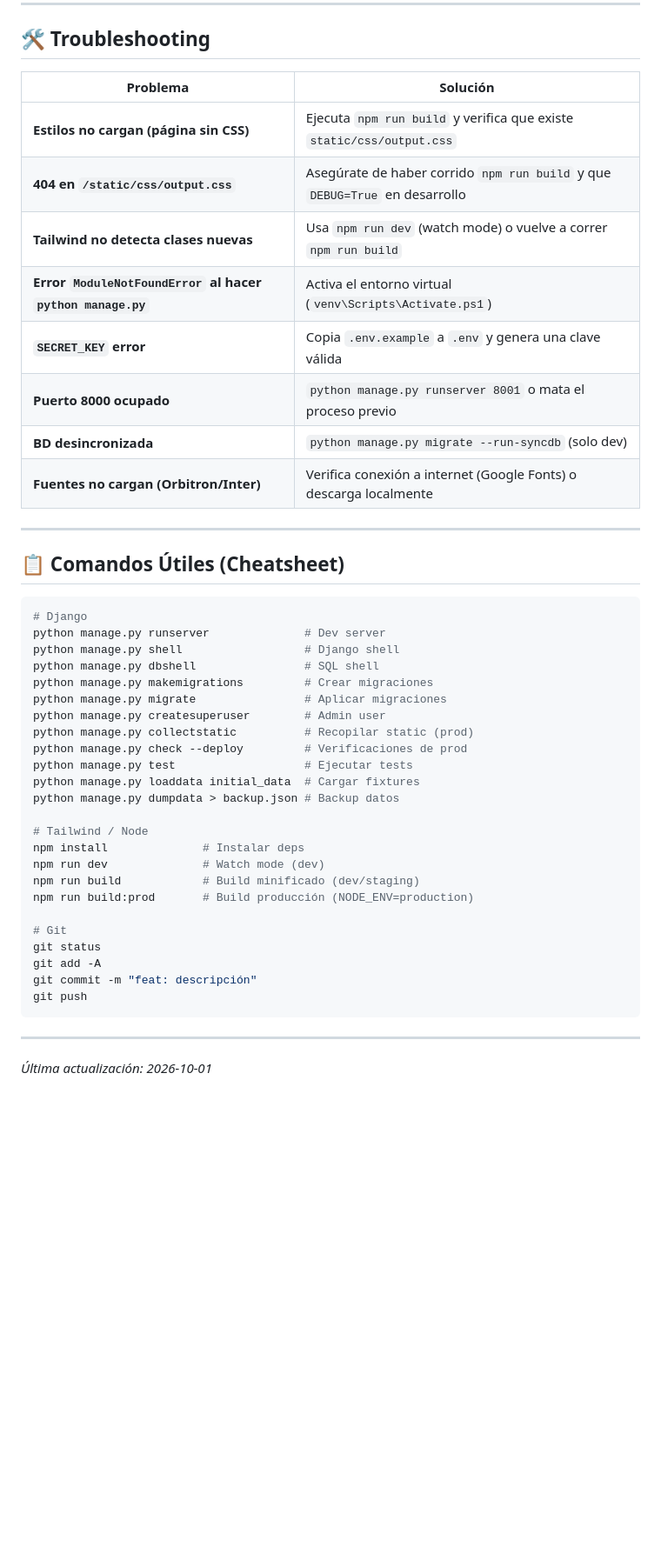
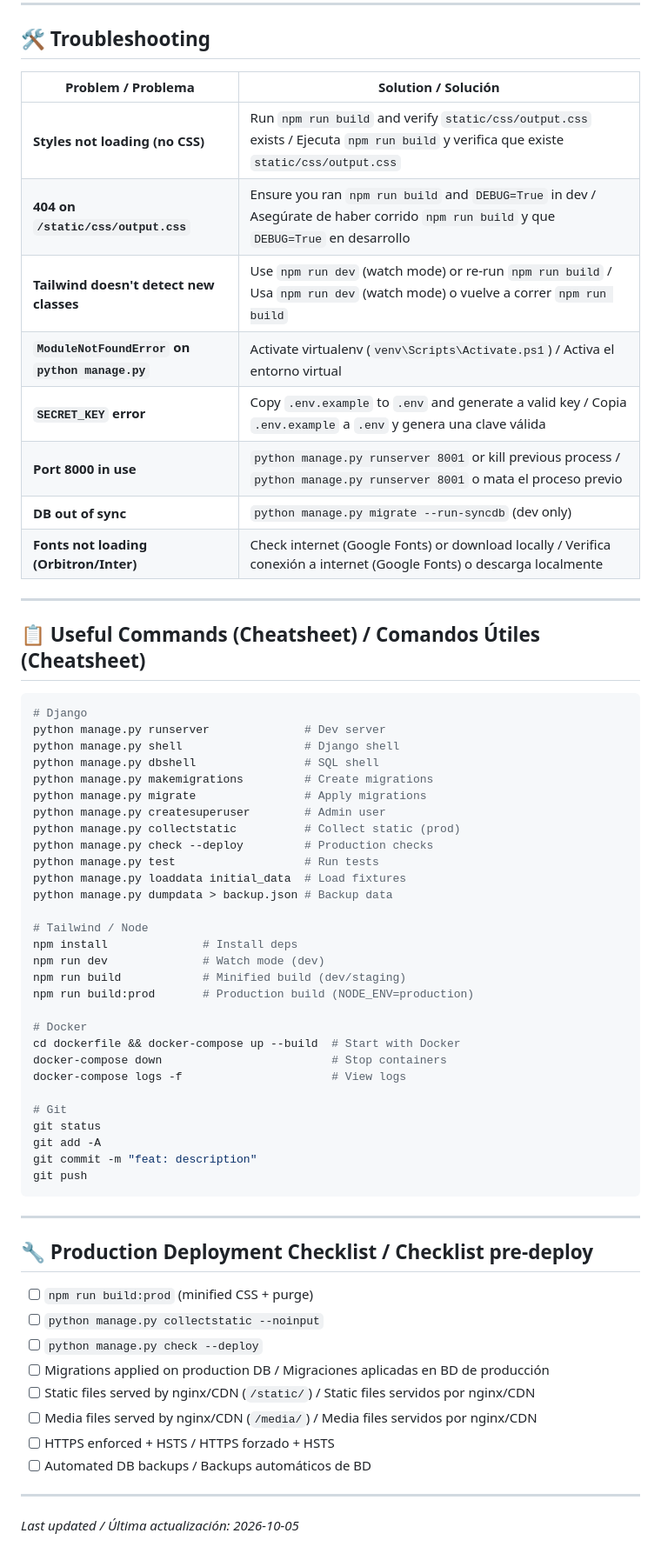
Before and after one commit to ManuelRojas22/kryvonix-gaming, a Markdown page: README.md, the part around one of its changes. Shown at 87% size. Drawn GitHub-style; blank space fills up the shorter version.

````diff
--- a/README.md
+++ b/README.md
@@ -375,48 +355,66 @@ CSRF_COOKIE_SECURE=True
 
 ## 🛠 Troubleshooting
 
-| Problema | Solución |
-|----------|----------|
-| **Estilos no cargan (página sin CSS)** | Ejecuta `npm run build` y verifica que existe `static/css/output.css` |
-| **404 en `/static/css/output.css`** | Asegúrate de haber corrido `npm run build` y que `DEBUG=True` en desarrollo |
-| **Tailwind no detecta clases nuevas** | Usa `npm run dev` (watch mode) o vuelve a correr `npm run build` |
-| **Error `ModuleNotFoundError` al hacer `python manage.py`** | Activa el entorno virtual (`venv\Scripts\Activate.ps1`) |
-| **`SECRET_KEY` error** | Copia `.env.example` a `.env` y genera una clave válida |
-| **Puerto 8000 ocupado** | `python manage.py runserver 8001` o mata el proceso previo |
-| **BD desincronizada** | `python manage.py migrate --run-syncdb` (solo dev) |
-| **Fuentes no cargan (Orbitron/Inter)** | Verifica conexión a internet (Google Fonts) o descarga localmente |
+| Problem / Problema | Solution / Solución |
+|---|---|
+| **Styles not loading (no CSS)** | Run `npm run build` and verify `static/css/output.css` exists / Ejecuta `npm run build` y verifica que existe `static/css/output.css` |
+| **404 on `/static/css/output.css`** | Ensure you ran `npm run build` and `DEBUG=True` in dev / Asegúrate de haber corrido `npm run build` y que `DEBUG=True` en desarrollo |
+| **Tailwind doesn't detect new classes** | Use `npm run dev` (watch mode) or re-run `npm run build` / Usa `npm run dev` (watch mode) o vuelve a correr `npm run build` |
+| **`ModuleNotFoundError` on `python manage.py`** | Activate virtualenv (`venv\Scripts\Activate.ps1`) / Activa el entorno virtual |
+| **`SECRET_KEY` error** | Copy `.env.example` to `.env` and generate a valid key / Copia `.env.example` a `.env` y genera una clave válida |
+| **Port 8000 in use** | `python manage.py runserver 8001` or kill previous process / `python manage.py runserver 8001` o mata el proceso previo |
+| **DB out of sync** | `python manage.py migrate --run-syncdb` (dev only) |
+| **Fonts not loading (Orbitron/Inter)** | Check internet (Google Fonts) or download locally / Verifica conexión a internet (Google Fonts) o descarga localmente |
 
 ---
 
-## 📋 Comandos Útiles (Cheatsheet)
+## 📋 Useful Commands (Cheatsheet) / Comandos Útiles (Cheatsheet)
 
 ```bash
 # Django
 python manage.py runserver              # Dev server
 python manage.py shell                  # Django shell
 python manage.py dbshell                # SQL shell
-python manage.py makemigrations         # Crear migraciones
-python manage.py migrate                # Aplicar migraciones
+python manage.py makemigrations         # Create migrations
+python manage.py migrate                # Apply migrations
 python manage.py createsuperuser        # Admin user
-python manage.py collectstatic          # Recopilar static (prod)
-python manage.py check --deploy         # Verificaciones de prod
-python manage.py test                   # Ejecutar tests
-python manage.py loaddata initial_data  # Cargar fixtures
-python manage.py dumpdata > backup.json # Backup datos
+python manage.py collectstatic          # Collect static (prod)
+python manage.py check --deploy         # Production checks
+python manage.py test                   # Run tests
+python manage.py loaddata initial_data  # Load fixtures
+python manage.py dumpdata > backup.json # Backup data
 
 # Tailwind / Node
-npm install              # Instalar deps
+npm install              # Install deps
 npm run dev              # Watch mode (dev)
-npm run build            # Build minificado (dev/staging)
-npm run build:prod       # Build producción (NODE_ENV=production)
+npm run build            # Minified build (dev/staging)
+npm run build:prod       # Production build (NODE_ENV=production)
+
+# Docker
+cd dockerfile && docker-compose up --build  # Start with Docker
+docker-compose down                         # Stop containers
+docker-compose logs -f                      # View logs
 
 # Git
 git status
 git add -A
-git commit -m "feat: descripción"
+git commit -m "feat: description"
 git push
 ```
 
 ---
 
-*Última actualización: 2026-10-01*
+## 🔧 Production Deployment Checklist / Checklist pre-deploy
+
+- [ ] `npm run build:prod` (minified CSS + purge)
+- [ ] `python manage.py collectstatic --noinput`
+- [ ] `python manage.py check --deploy`
+- [ ] Migrations applied on production DB / Migraciones aplicadas en BD de producción
+- [ ] Static files served by nginx/CDN (`/static/`) / Static files servidos por nginx/CDN
+- [ ] Media files served by nginx/CDN (`/media/`) / Media files servidos por nginx/CDN
+- [ ] HTTPS enforced + HSTS / HTTPS forzado + HSTS
+- [ ] Automated DB backups / Backups automáticos de BD
+
+---
+
+*Last updated / Última actualización: 2026-10-05*
````
Also changed, not shown: other parts of README.md (+137 -157 lines).
